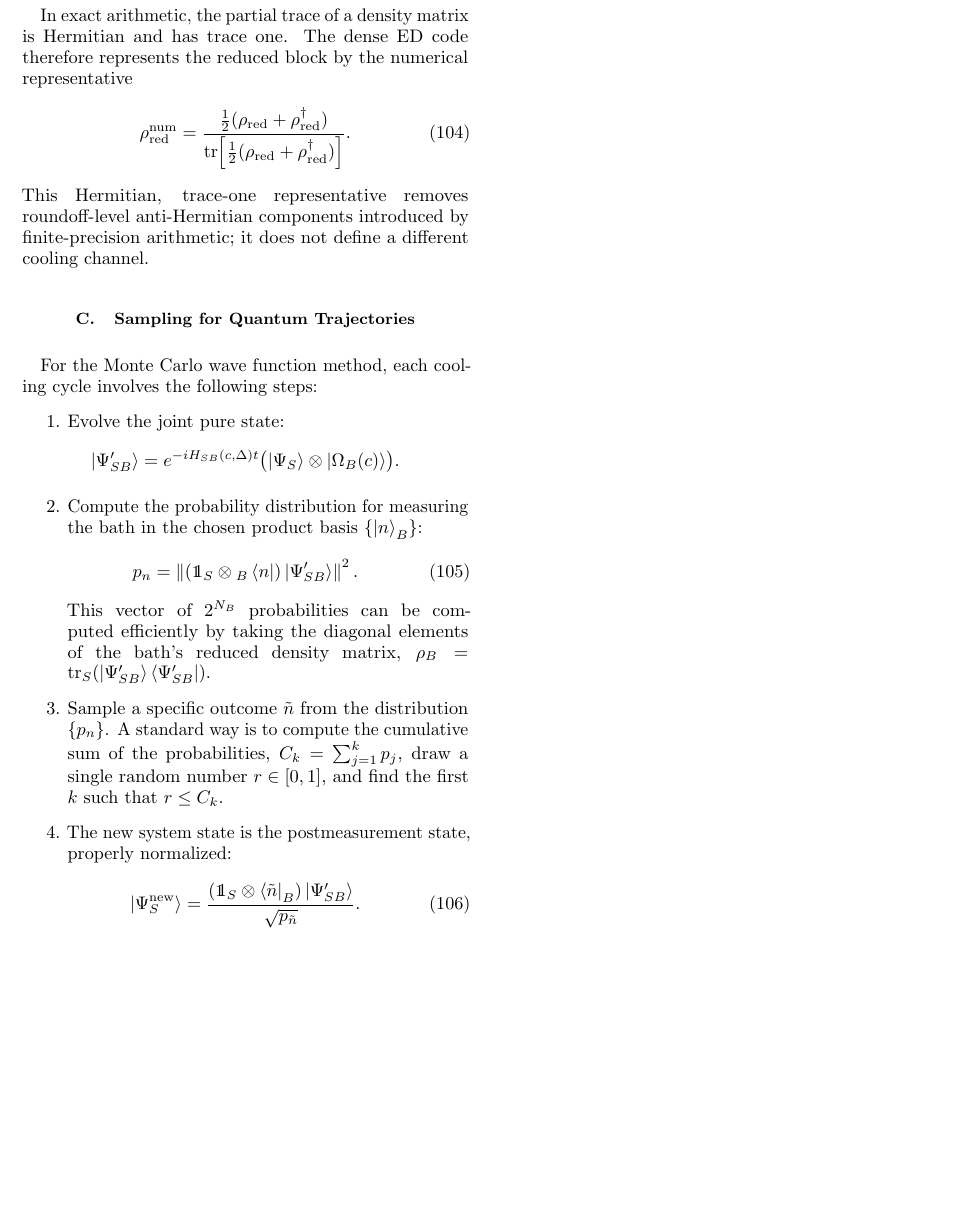
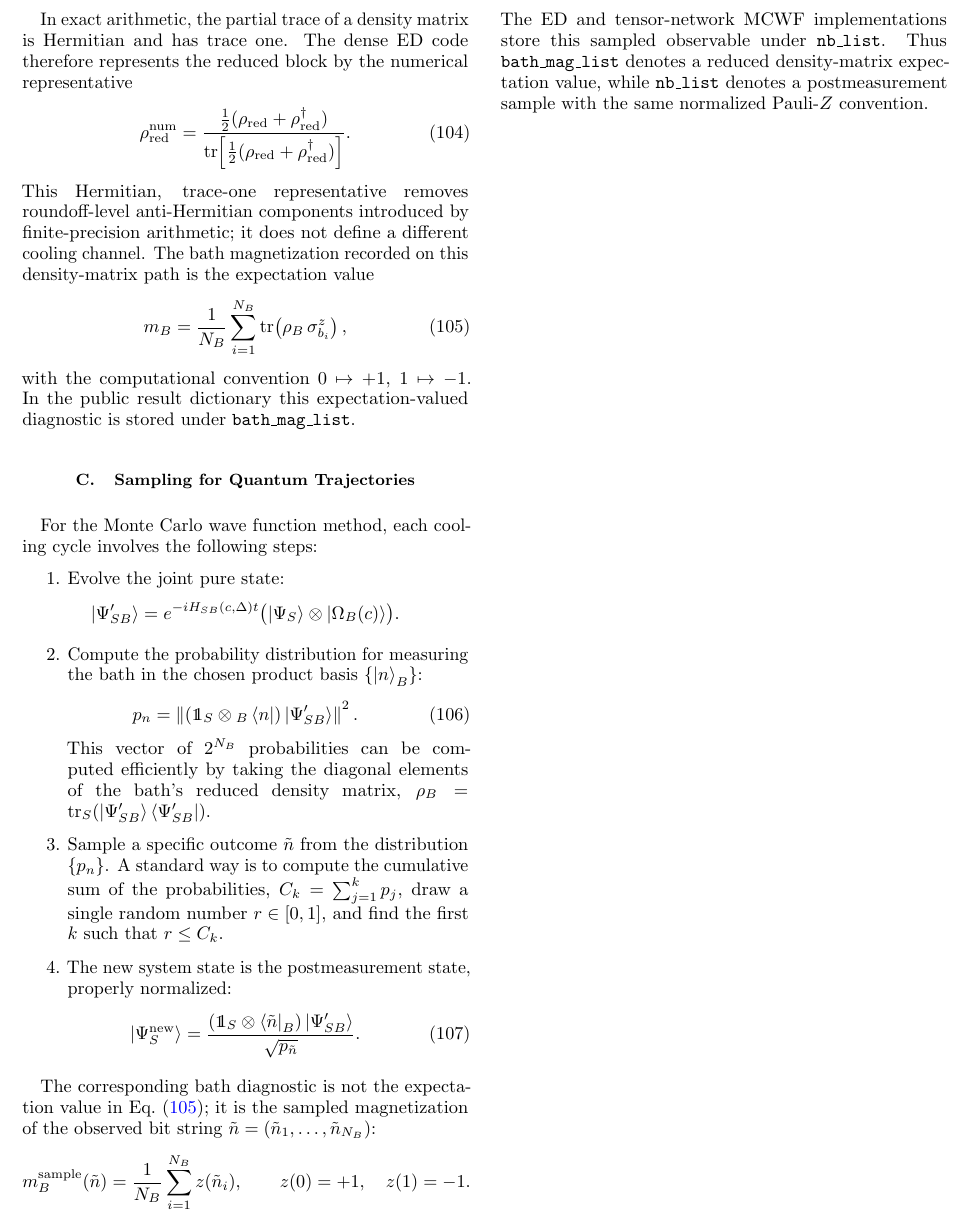
Before and after one commit to LionSR/CoolingTNS, a LaTeX thesis (Notes/NotesED/MapToSpin.tex): part of page 11 of 11, cut so that both start at the same text, the shorter picture padded with empty space. Compiled offline with pdfLaTeX.

Commit message:
Document bath result key conventions
Closes #466.

Documents the distinction between the reduced density-matrix bath magnetization key bath_mag_list and the MCWF sampled bath magnetization key nb_list in both ED and TN notes, and adds text guards so the convention remains explicit.

```diff
--- a/Notes/NotesED/MapToSpin.tex
+++ b/Notes/NotesED/MapToSpin.tex
@@ -844,6 +844,16 @@ the numerical representative
 This Hermitian, trace-one representative removes roundoff-level
 anti-Hermitian components introduced by finite-precision arithmetic; it does
 not define a different cooling channel.
+The bath magnetization recorded on this density-matrix path is the
+expectation value
+\begin{equation}
+    m_B=\frac{1}{N_B}\sum_{i=1}^{N_B}
+    \tr\!\left(\rho_B\,\sigma^z_{b_i}\right),
+    \label{eq:ed_bath_magnetization_expectation}
+\end{equation}
+with the computational convention \(0\mapsto +1\), \(1\mapsto -1\).  In the
+public result dictionary this expectation-valued diagnostic is stored under
+\texttt{bath\_mag\_list}.
 
 \subsection{Sampling for Quantum Trajectories}
 
@@ -867,6 +877,21 @@ For the Monte Carlo wave function method, each cooling cycle involves the follow
           \end{equation}
 \end{enumerate}
 
+The corresponding bath diagnostic is not the expectation value in
+\cref{eq:ed_bath_magnetization_expectation}; it is the sampled magnetization
+of the observed bit string \(\tilde n=(\tilde n_1,\ldots,\tilde n_{N_B})\):
+\begin{equation}
+    m_B^{\mathrm{sample}}(\tilde n)
+    =\frac{1}{N_B}\sum_{i=1}^{N_B} z(\tilde n_i),
+    \qquad
+    z(0)=+1,\quad z(1)=-1.
+    \label{eq:ed_bath_sample_magnetization}
+\end{equation}
+The ED and tensor-network MCWF implementations store this sampled observable
+under \texttt{nb\_list}.  Thus \texttt{bath\_mag\_list} denotes a reduced
+density-matrix expectation value, while \texttt{nb\_list} denotes a
+postmeasurement sample with the same normalized Pauli-\(Z\) convention.
+
 
 
 %\cite{Surace2022Fermionic}
```
Also changed, not shown: Notes/NotesTN/CoolingAlgTN.tex (+24 -0 lines), 1 other file.
